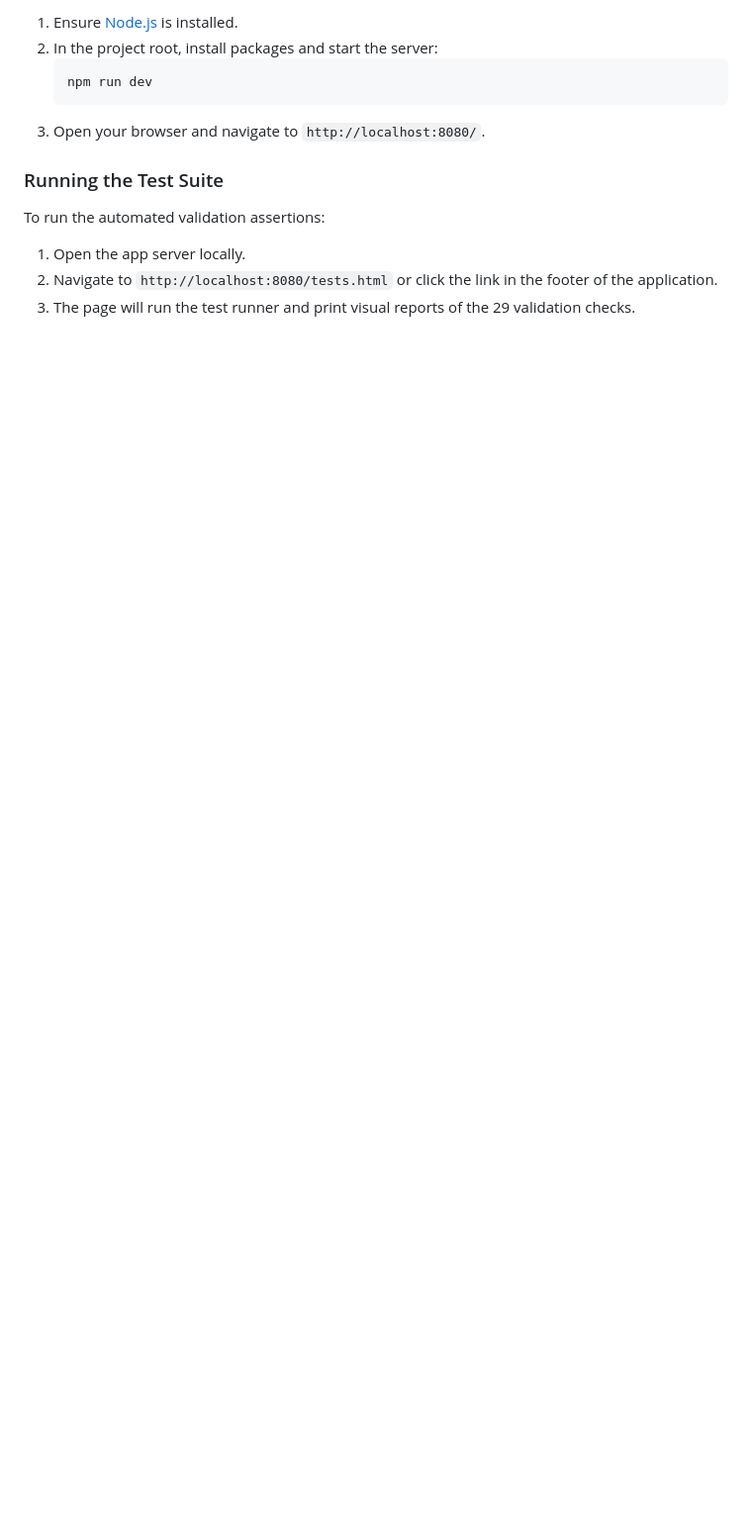
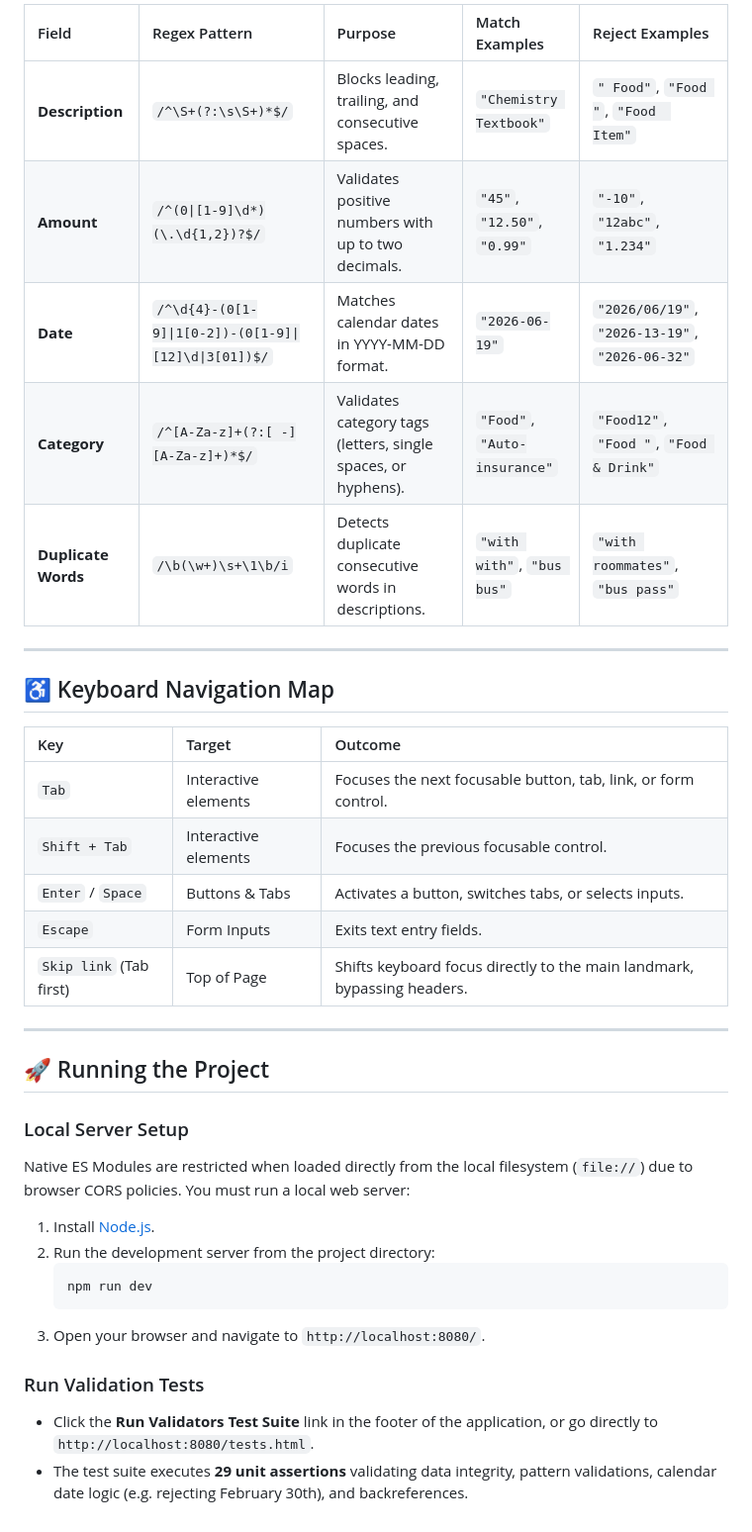
Before and after one commit to kennyrwigamba/student-finance-tracker, a Markdown page: README.md, the part around one of its changes. Shown at 99% size. Drawn GitHub-style; blank space fills up the shorter version.

````diff
--- a/README.md
+++ b/README.md
@@ -78,13 +105,38 @@ Because the application uses native ES Modules, loading the files directly from
 
-1. Ensure [Node.js](https://nodejs.org/) is installed.
-2. In the project root, install packages and start the server:
+| Field | Regex Pattern | Purpose | Match Examples | Reject Examples |
+| :--- | :--- | :--- | :--- | :--- |
+| **Description** | `/^\S+(?:\s\S+)*$/` | Blocks leading, trailing, and consecutive spaces. | `"Chemistry Textbook"` | `" Food"`, `"Food "`, `"Food  Item"` |
+| **Amount** | `/^(0\|[1-9]\d*)(\.\d{1,2})?$/` | Validates positive numbers with up to two decimals. | `"45"`, `"12.50"`, `"0.99"` | `"-10"`, `"12abc"`, `"1.234"` |
+| **Date** | `/^\d{4}-(0[1-9]\|1[0-2])-(0[1-9]\|[12]\d\|3[01])$/` | Matches calendar dates in YYYY-MM-DD format. | `"2026-06-19"` | `"2026/06/19"`, `"2026-13-19"`, `"2026-06-32"` |
+| **Category** | `/^[A-Za-z]+(?:[ -][A-Za-z]+)*$/` | Validates category tags (letters, single spaces, or hyphens). | `"Food"`, `"Auto-insurance"` | `"Food12"`, `"Food "`, `"Food & Drink"` |
+| **Duplicate Words** | `/\b(\w+)\s+\1\b/i` | Detects duplicate consecutive words in descriptions. | `"with with"`, `"bus bus"` | `"with roommates"`, `"bus pass"` |
+
+---
+
+## ♿ Keyboard Navigation Map
+
+| Key | Target | Outcome |
+| :--- | :--- | :--- |
+| `Tab` | Interactive elements | Focuses the next focusable button, tab, link, or form control. |
+| `Shift + Tab` | Interactive elements | Focuses the previous focusable control. |
+| `Enter` / `Space` | Buttons & Tabs | Activates a button, switches tabs, or selects inputs. |
+| `Escape` | Form Inputs | Exits text entry fields. |
+| `Skip link` (Tab first) | Top of Page | Shifts keyboard focus directly to the main landmark, bypassing headers. |
+
+---
+
+## 🚀 Running the Project
+
+### Local Server Setup
+Native ES Modules are restricted when loaded directly from the local filesystem (`file://`) due to browser CORS policies. You must run a local web server:
+
+1. Install [Node.js](https://nodejs.org/).
+2. Run the development server from the project directory:
    ```bash
    npm run dev
    ```
 3. Open your browser and navigate to `http://localhost:8080/`.
 
-### Running the Test Suite
-To run the automated validation assertions:
-1. Open the app server locally.
-2. Navigate to `http://localhost:8080/tests.html` or click the link in the footer of the application.
-3. The page will run the test runner and print visual reports of the 29 validation checks.
+### Run Validation Tests
+- Click the **Run Validators Test Suite** link in the footer of the application, or go directly to `http://localhost:8080/tests.html`.
+- The test suite executes **29 unit assertions** validating data integrity, pattern validations, calendar date logic (e.g. rejecting February 30th), and backreferences.
````
Also changed, not shown: other parts of README.md (+81 -54 lines).
